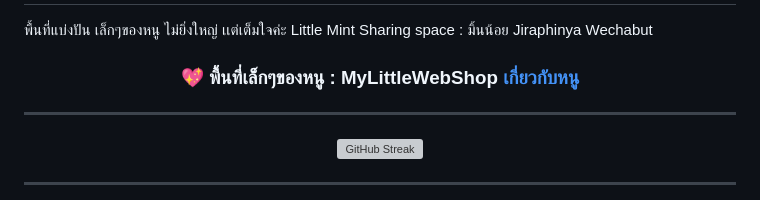
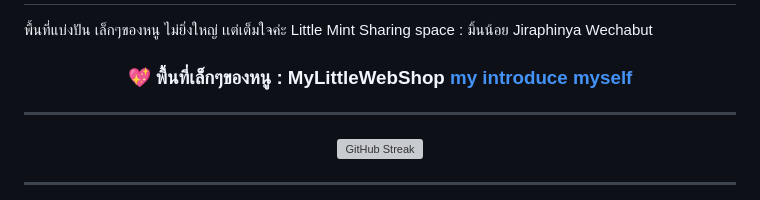
Before and after one commit to jiraphinya-lnc/Little-Mint-Sharing-space, a Markdown page: README.md, the part around the change. Rendered like a GitHub page; grey boxes are pictures that could not be loaded.

```diff
--- a/README.md
+++ b/README.md
@@ -2,7 +2,7 @@
 พื้นที่แบ่งปัน เล็กๆของหนู ไม่ยิ่งใหญ่ เเต่เต็มใจค่ะ Little Mint Sharing space : มิ้นน้อย Jiraphinya Wechabut
 
 
-### <p align="center">💖 พื้นที่เล็กๆของหนู :  MyLittleWebShop [เกี่ยวกับหนู](docs/เเนะนำตัวเล็กๆน้อยๆ.md)
+### <p align="center">💖 พื้นที่เล็กๆของหนู :  MyLittleWebShop [my introduce myself](docs/เเนะนำตัวเล็กๆน้อยๆ.md)
 ---
 
 <p align="center">
```
